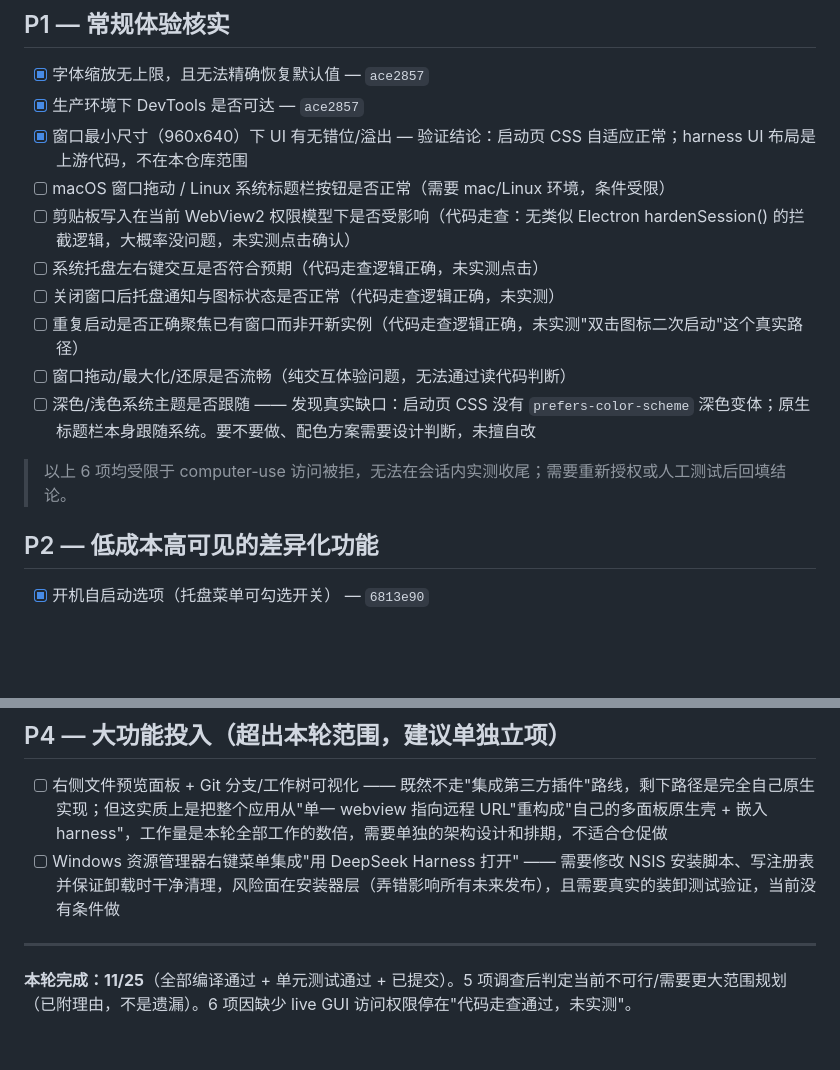
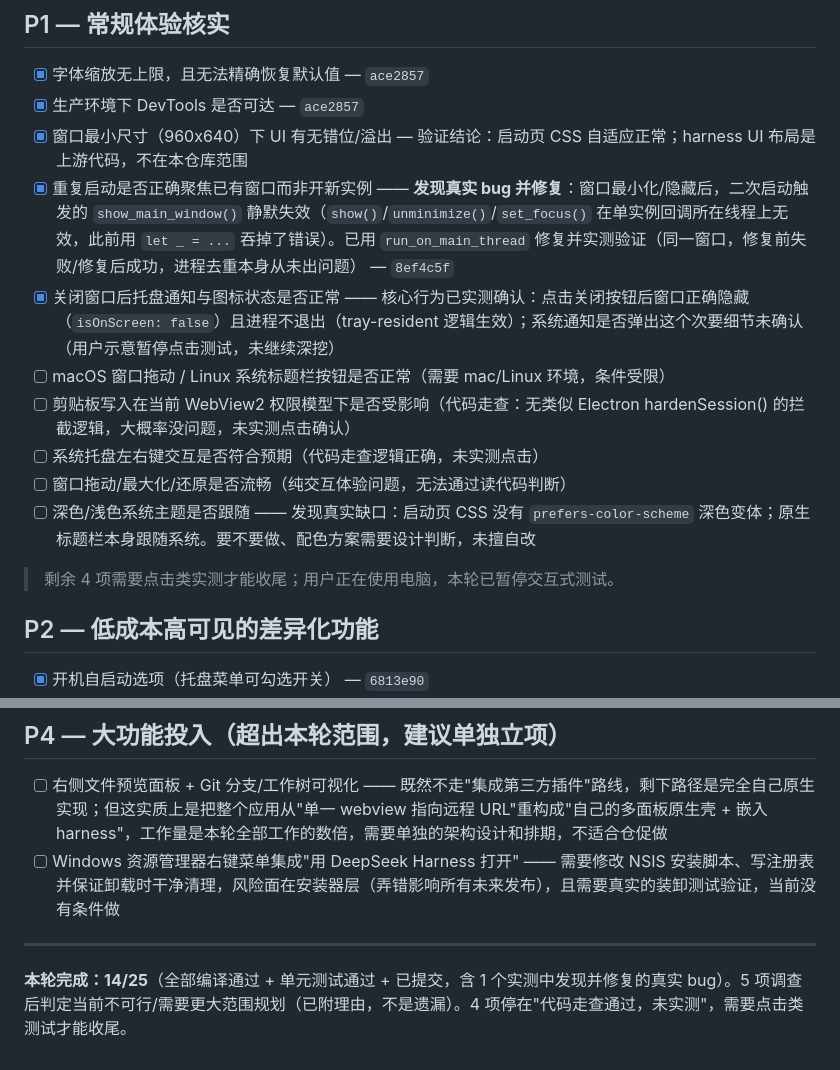
Before and after one commit to xianyu110/deepseek-harness-desktop-xiincs, a Markdown page: TODO.md, 2 parts joined by grey strips. Drawn GitHub-style; blank space fills up the shorter version.

Commit message:
docs: update TODO.md — 14/25 done, incl. real single-instance bug found+fixed via non-interactive testing

```diff
--- a/TODO.md
+++ b/TODO.md
@@ -19,15 +19,15 @@
 - [x] 字体缩放无上限，且无法精确恢复默认值 — `ace2857`
 - [x] 生产环境下 DevTools 是否可达 — `ace2857`
 - [x] 窗口最小尺寸（960x640）下 UI 有无错位/溢出 — 验证结论：启动页 CSS 自适应正常；harness UI 布局是上游代码，不在本仓库范围
+- [x] 重复启动是否正确聚焦已有窗口而非开新实例 —— **发现真实 bug 并修复**：窗口最小化/隐藏后，二次启动触发的 `show_main_window()` 静默失效（`show()`/`unminimize()`/`set_focus()` 在单实例回调所在线程上无效，此前用 `let _ = ...` 吞掉了错误）。已用 `run_on_main_thread` 修复并实测验证（同一窗口，修复前失败/修复后成功，进程去重本身从未出问题） — `8ef4c5f`
+- [x] 关闭窗口后托盘通知与图标状态是否正常 —— 核心行为已实测确认：点击关闭按钮后窗口正确隐藏（`isOnScreen: false`）且进程不退出（tray-resident 逻辑生效）；系统通知是否弹出这个次要细节未确认（用户示意暂停点击测试，未继续深挖）
 - [ ] macOS 窗口拖动 / Linux 系统标题栏按钮是否正常（需要 mac/Linux 环境，条件受限）
 - [ ] 剪贴板写入在当前 WebView2 权限模型下是否受影响（代码走查：无类似 Electron hardenSession() 的拦截逻辑，大概率没问题，未实测点击确认）
 - [ ] 系统托盘左右键交互是否符合预期（代码走查逻辑正确，未实测点击）
-- [ ] 关闭窗口后托盘通知与图标状态是否正常（代码走查逻辑正确，未实测）
-- [ ] 重复启动是否正确聚焦已有窗口而非开新实例（代码走查逻辑正确，未实测"双击图标二次启动"这个真实路径）
 - [ ] 窗口拖动/最大化/还原是否流畅（纯交互体验问题，无法通过读代码判断）
 - [ ] 深色/浅色系统主题是否跟随 —— 发现真实缺口：启动页 CSS 没有 `prefers-color-scheme` 深色变体；原生标题栏本身跟随系统。要不要做、配色方案需要设计判断，未擅自改
 
-> 以上 6 项均受限于 computer-use 访问被拒，无法在会话内实测收尾；需要重新授权或人工测试后回填结论。
+> 剩余 4 项需要点击类实测才能收尾；用户正在使用电脑，本轮已暂停交互式测试。
 
 ## P2 — 低成本高可见的差异化功能
 
@@ -48,4 +48,4 @@
 
 ---
 
-**本轮完成：11/25**（全部编译通过 + 单元测试通过 + 已提交）。5 项调查后判定当前不可行/需要更大范围规划（已附理由，不是遗漏）。6 项因缺少 live GUI 访问权限停在"代码走查通过，未实测"。
+**本轮完成：14/25**（全部编译通过 + 单元测试通过 + 已提交，含 1 个实测中发现并修复的真实 bug）。5 项调查后判定当前不可行/需要更大范围规划（已附理由，不是遗漏）。4 项停在"代码走查通过，未实测"，需要点击类测试才能收尾。
```
